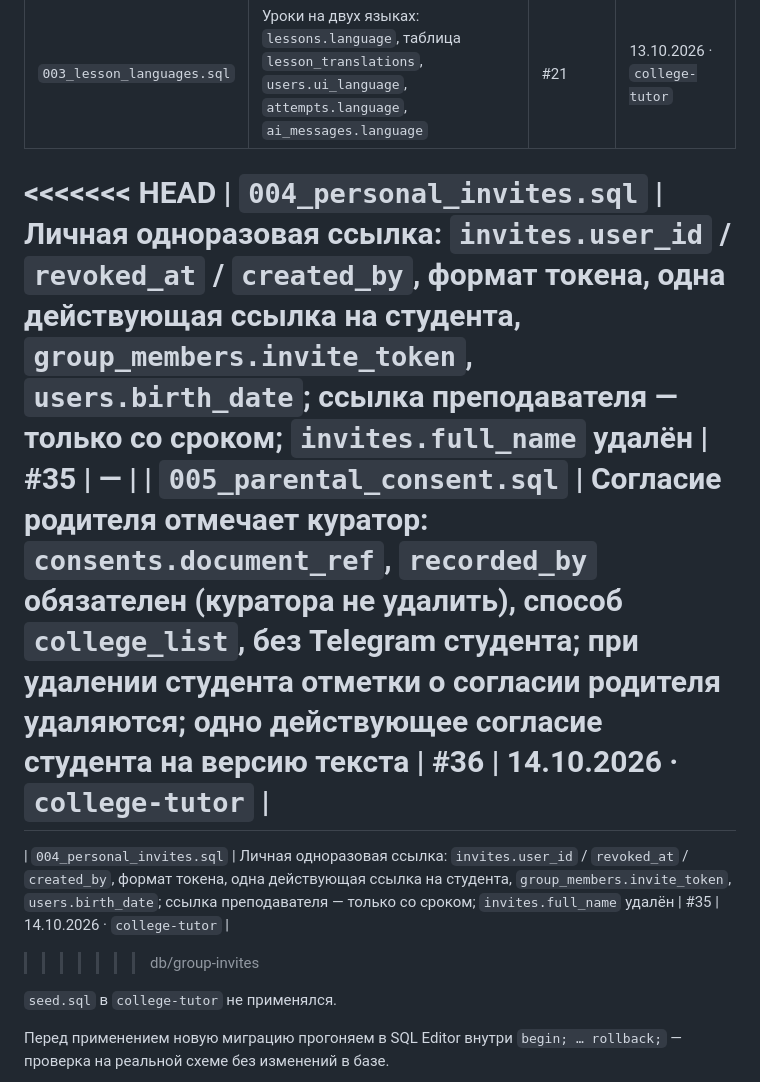
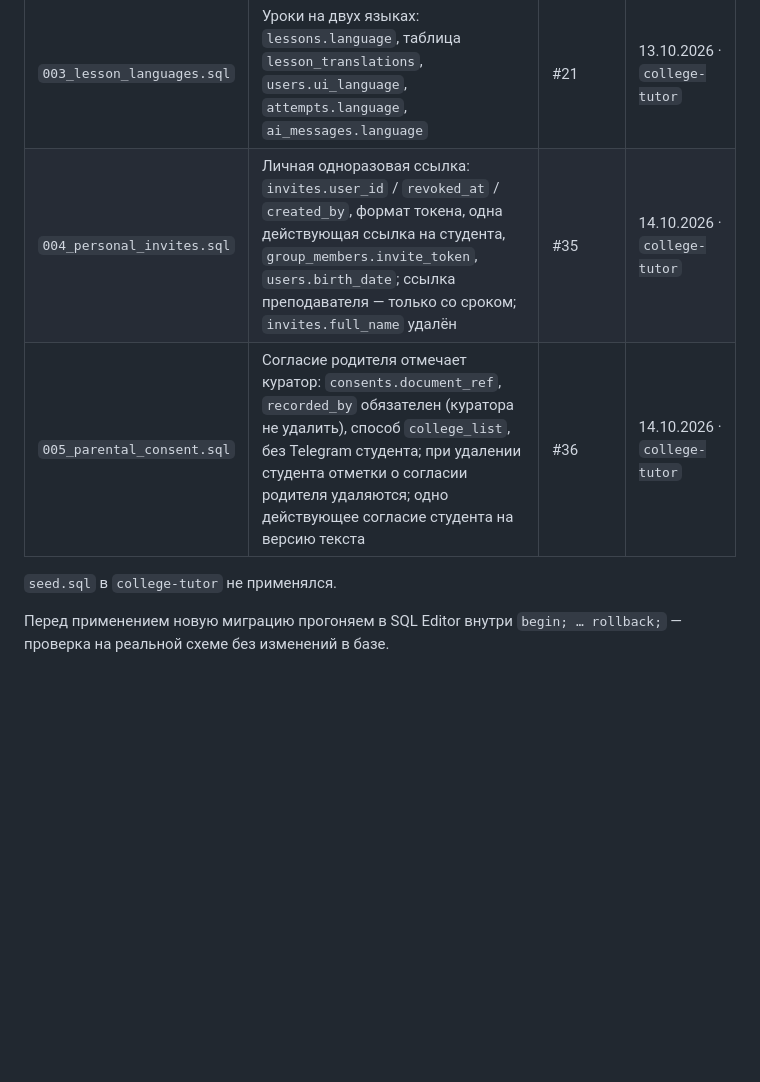
Before and after one commit to svlab27-web/college-tutor, a Markdown page: docs/database.md, the part around the change. Rendered like a GitHub page; blank space fills up the shorter version.

Commit message:
docs: журнал миграций — убраны маркеры конфликта (004 и 005 применены 14.10)
Co-Authored-By: Claude Opus 5.5 <noreply@anthropic.com>

```diff
--- a/docs/database.md
+++ b/docs/database.md
@@ -144,12 +144,8 @@ Telegram без личной ссылки → демо, в базу ничего
 | `001_init.sql` | 10 базовых таблиц, RLS, предметы `python` / `math` | — (каркас) | 13.10.2026 · `college-tutor` |
 | `002_fio_consents_ai.sql` | ФИО и срок хранения в `users`, `invites.full_name`, таблицы `consents` и `ai_messages` | #12 | 13.10.2026 · `college-tutor` |
 | `003_lesson_languages.sql` | Уроки на двух языках: `lessons.language`, таблица `lesson_translations`, `users.ui_language`, `attempts.language`, `ai_messages.language` | #21 | 13.10.2026 · `college-tutor` |
-<<<<<<< HEAD
-| `004_personal_invites.sql` | Личная одноразовая ссылка: `invites.user_id` / `revoked_at` / `created_by`, формат токена, одна действующая ссылка на студента, `group_members.invite_token`, `users.birth_date`; ссылка преподавателя — только со сроком; `invites.full_name` удалён | #35 | — |
+| `004_personal_invites.sql` | Личная одноразовая ссылка: `invites.user_id` / `revoked_at` / `created_by`, формат токена, одна действующая ссылка на студента, `group_members.invite_token`, `users.birth_date`; ссылка преподавателя — только со сроком; `invites.full_name` удалён | #35 | 14.10.2026 · `college-tutor` |
 | `005_parental_consent.sql` | Согласие родителя отмечает куратор: `consents.document_ref`, `recorded_by` обязателен (куратора не удалить), способ `college_list`, без Telegram студента; при удалении студента отметки о согласии родителя удаляются; одно действующее согласие студента на версию текста | #36 | 14.10.2026 · `college-tutor` |
-=======
-| `004_personal_invites.sql` | Личная одноразовая ссылка: `invites.user_id` / `revoked_at` / `created_by`, формат токена, одна действующая ссылка на студента, `group_members.invite_token`, `users.birth_date`; ссылка преподавателя — только со сроком; `invites.full_name` удалён | #35 | 14.10.2026 · `college-tutor` |
->>>>>>> db/group-invites
 
 `seed.sql` в `college-tutor` не применялся.
 
```
